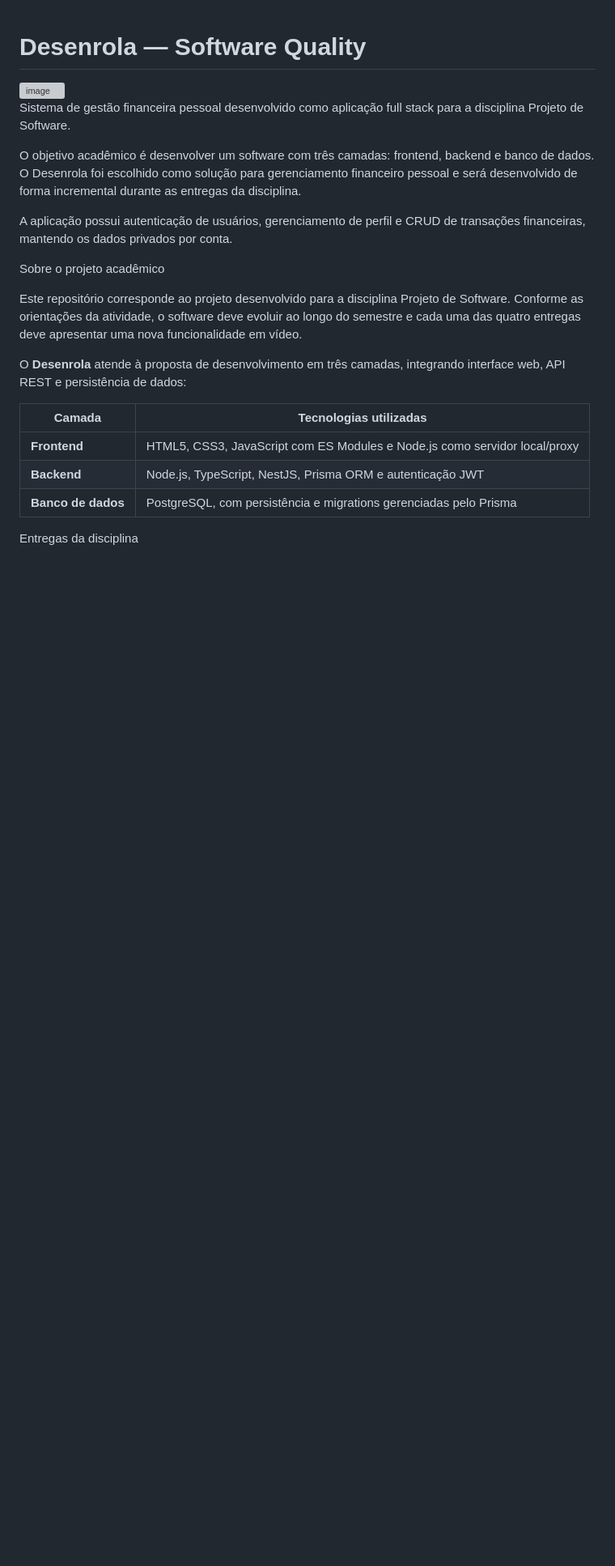
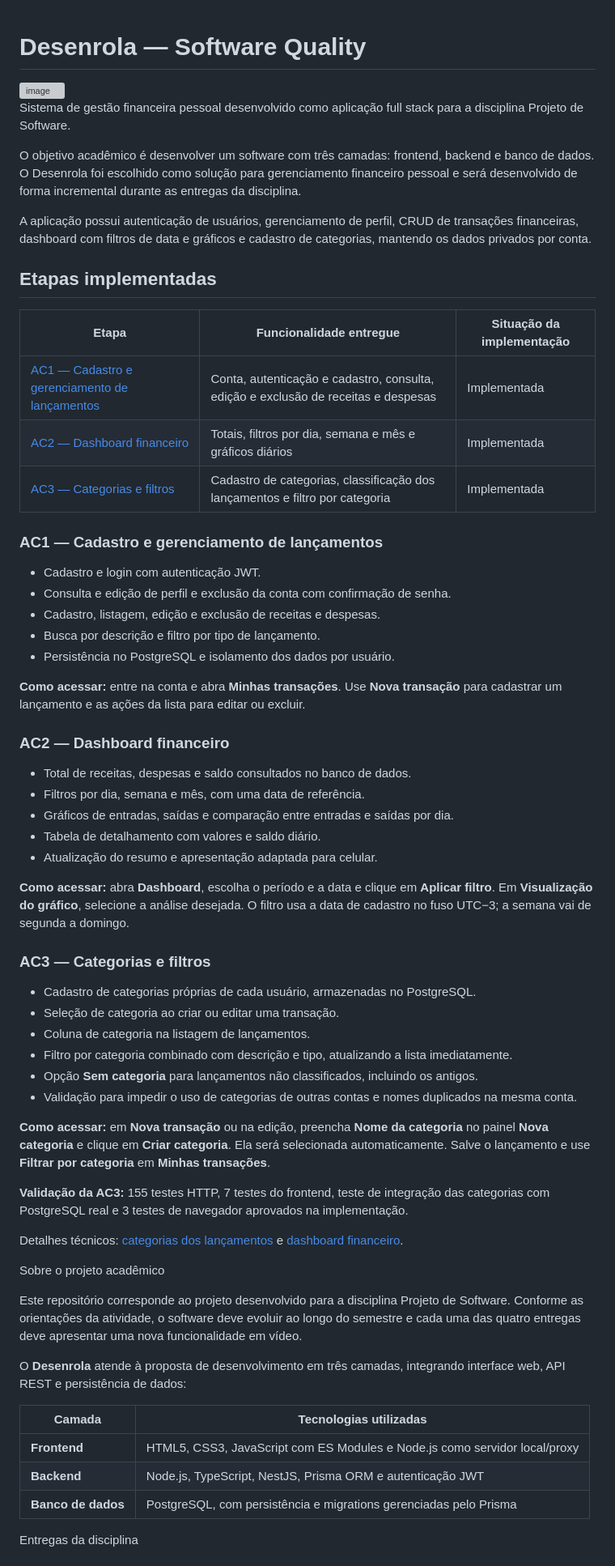
Before and after one commit to SuelenAline/desenrola-software-quality, a Markdown page: README.md, the part around one of its changes. Shown at 81% size. Drawn GitHub-style; blank space fills up the shorter version; grey boxes are pictures that could not be loaded.

```diff
--- a/README.md
+++ b/README.md
@@ -6,7 +6,50 @@ Sistema de gestão financeira pessoal desenvolvido como aplicação full stack p
 
 O objetivo acadêmico é desenvolver um software com três camadas: frontend, backend e banco de dados. O Desenrola foi escolhido como solução para gerenciamento financeiro pessoal e será desenvolvido de forma incremental durante as entregas da disciplina.
 
-A aplicação possui autenticação de usuários, gerenciamento de perfil e CRUD de transações financeiras, mantendo os dados privados por conta.
+A aplicação possui autenticação de usuários, gerenciamento de perfil, CRUD de transações financeiras, dashboard com filtros de data e gráficos e cadastro de categorias, mantendo os dados privados por conta.
+
+## Etapas implementadas
+
+| Etapa | Funcionalidade entregue | Situação da implementação |
+| --- | --- | --- |
+| [AC1 — Cadastro e gerenciamento de lançamentos](#ac1--cadastro-e-gerenciamento-de-lançamentos) | Conta, autenticação e cadastro, consulta, edição e exclusão de receitas e despesas | Implementada |
+| [AC2 — Dashboard financeiro](#ac2--dashboard-financeiro) | Totais, filtros por dia, semana e mês e gráficos diários | Implementada |
+| [AC3 — Categorias e filtros](#ac3--categorias-e-filtros) | Cadastro de categorias, classificação dos lançamentos e filtro por categoria | Implementada |
+
+### AC1 — Cadastro e gerenciamento de lançamentos
+
+- Cadastro e login com autenticação JWT.
+- Consulta e edição de perfil e exclusão da conta com confirmação de senha.
+- Cadastro, listagem, edição e exclusão de receitas e despesas.
+- Busca por descrição e filtro por tipo de lançamento.
+- Persistência no PostgreSQL e isolamento dos dados por usuário.
+
+**Como acessar:** entre na conta e abra **Minhas transações**. Use **Nova transação** para cadastrar um lançamento e as ações da lista para editar ou excluir.
+
+### AC2 — Dashboard financeiro
+
+- Total de receitas, despesas e saldo consultados no banco de dados.
+- Filtros por dia, semana e mês, com uma data de referência.
+- Gráficos de entradas, saídas e comparação entre entradas e saídas por dia.
+- Tabela de detalhamento com valores e saldo diário.
+- Atualização do resumo e apresentação adaptada para celular.
+
+**Como acessar:** abra **Dashboard**, escolha o período e a data e clique em **Aplicar filtro**. Em **Visualização do gráfico**, selecione a análise desejada. O filtro usa a data de cadastro no fuso UTC−3; a semana vai de segunda a domingo.
+
+### AC3 — Categorias e filtros
+
+- Cadastro de categorias próprias de cada usuário, armazenadas no PostgreSQL.
+- Seleção de categoria ao criar ou editar uma transação.
+- Coluna de categoria na listagem de lançamentos.
+- Filtro por categoria combinado com descrição e tipo, atualizando a lista imediatamente.
+- Opção **Sem categoria** para lançamentos não classificados, incluindo os antigos.
+- Validação para impedir o uso de categorias de outras contas e nomes duplicados na mesma conta.
+
+**Como acessar:** em **Nova transação** ou na edição, preencha **Nome da categoria** no painel **Nova categoria** e clique em **Criar categoria**. Ela será selecionada automaticamente. Salve o lançamento e use **Filtrar por categoria** em **Minhas transações**.
+
+**Validação da AC3:** 155 testes HTTP, 7 testes do frontend, teste de integração das categorias com PostgreSQL real e 3 testes de navegador aprovados na implementação.
+
+Detalhes técnicos: [categorias dos lançamentos](#categorias-dos-lançamentos) e [dashboard financeiro](#dashboard-financeiro).
 
 Sobre o projeto acadêmico
 
```
Also changed, not shown: other parts of README.md (+11 -5 lines).
